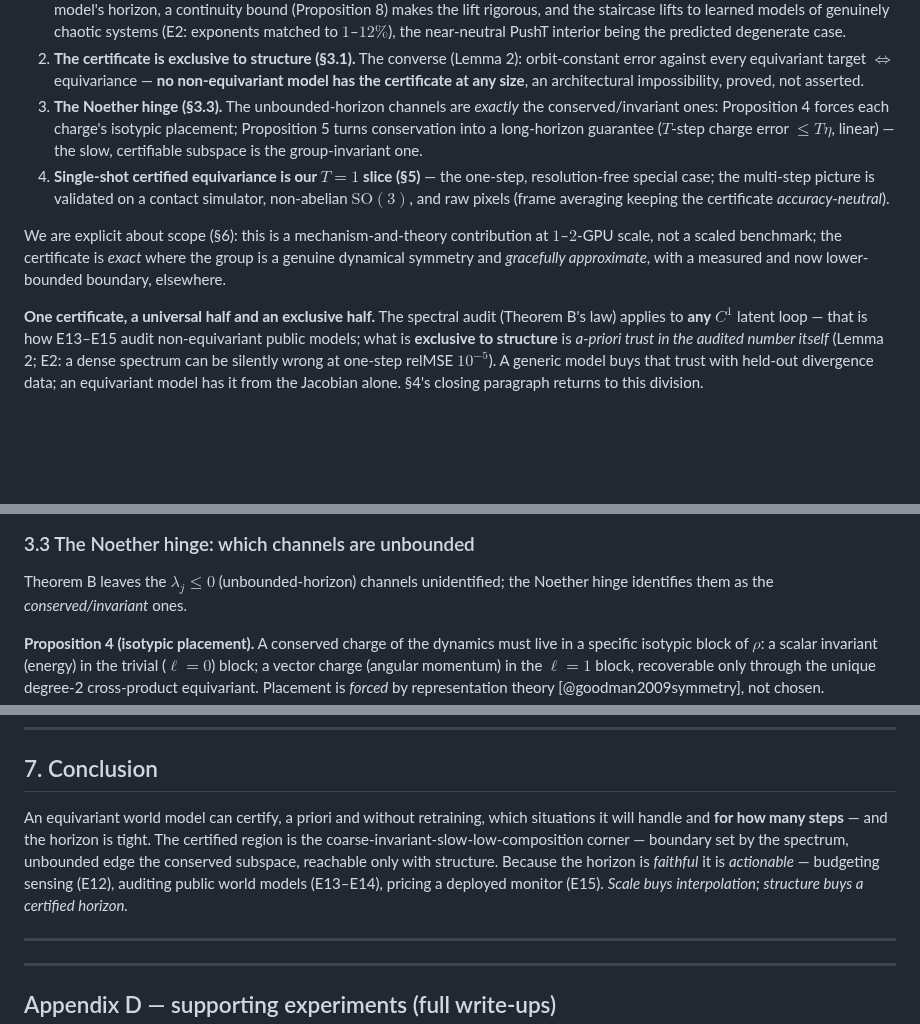
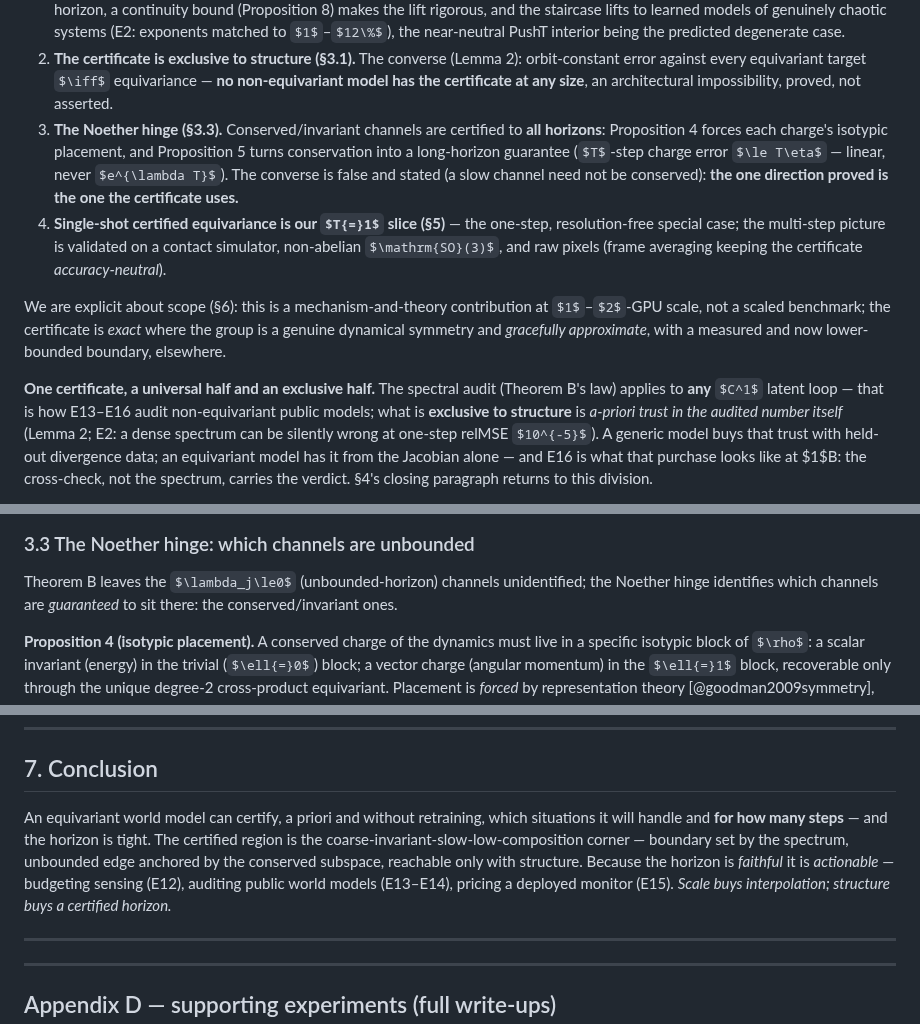
Before and after one commit to TimothyWang418/se3-ejepa, a Markdown page: papers/iclr_certified_horizons.md, 3 parts joined by grey strips. Rendered like a GitHub page; some formulas as TeX source; blank space fills up the shorter version.

Commit message:
read-through R2: Noether hinge made one-directional everywhere (4 spots); seam paragraph E13-E16 + 1B witness clause
Co-Authored-By: Claude Fable 5 <noreply@anthropic.com>

```diff
--- a/papers/iclr_certified_horizons.md
+++ b/papers/iclr_certified_horizons.md
@@ -42,9 +42,10 @@ contributions are:
 2. **The certificate is exclusive to structure (§3.1).** The converse (Lemma 2): orbit-constant error against every
    equivariant target $\iff$ equivariance — **no non-equivariant model has the certificate at any size**, an
    architectural impossibility, proved, not asserted.
-3. **The Noether hinge (§3.3).** The unbounded-horizon channels are *exactly* the conserved/invariant ones:
-   Proposition 4 forces each charge's isotypic placement; Proposition 5 turns conservation into a long-horizon
-   guarantee ($T$-step charge error $\le T\eta$, linear) — the slow, certifiable subspace is the group-invariant one.
+3. **The Noether hinge (§3.3).** Conserved/invariant channels are certified to **all horizons**: Proposition 4
+   forces each charge's isotypic placement, and Proposition 5 turns conservation into a long-horizon guarantee
+   ($T$-step charge error $\le T\eta$ — linear, never $e^{\lambda T}$). The converse is false and stated (a slow
+   channel need not be conserved): **the one direction proved is the one the certificate uses.**
 4. **Single-shot certified equivariance is our $T{=}1$ slice (§5)** — the one-step, resolution-free special case;
    the multi-step picture is validated on a contact simulator, non-abelian $\mathrm{SO}(3)$, and raw pixels (frame
    averaging keeping the certificate *accuracy-neutral*).
@@ -54,8 +55,9 @@ benchmark; the certificate is *exact* where the group is a genuine dynamical sym
 with a measured and now lower-bounded boundary, elsewhere.
 
 **One certificate, a universal half and an exclusive half.** The spectral audit (Theorem B's law) applies to **any**
-$C^1$ latent loop — that is how E13–E15 audit non-equivariant public models; what is **exclusive to structure** is
+$C^1$ latent loop — that is how E13–E16 audit non-equivariant public models; what is **exclusive to structure** is
 *a-priori trust in the audited number itself* (Lemma 2; E2: a dense spectrum can be silently wrong at one-step relMSE
 $10^{-5}$). A generic model buys that trust with held-out divergence data; an equivariant model has it from the
-Jacobian alone. §4's closing paragraph returns to this division.
+Jacobian alone — and E16 is what that purchase looks like at $1$B: the cross-check, not the spectrum, carries the
+verdict. §4's closing paragraph returns to this division.
 
@@ -175,8 +177,8 @@ recovers the staircase slope up to $O(\delta)$ plus finite-$T$ truncation, $T$-u
 
 ### 3.3 The Noether hinge: which channels are unbounded
 
-Theorem B leaves the $\lambda_j\le0$ (unbounded-horizon) channels unidentified; the Noether hinge identifies them
-as the *conserved/invariant* ones.
+Theorem B leaves the $\lambda_j\le0$ (unbounded-horizon) channels unidentified; the Noether hinge identifies
+which channels are *guaranteed* to sit there: the conserved/invariant ones.
 
 **Proposition 4 (isotypic placement).** A conserved charge of the dynamics must live in a specific isotypic block of
 $\rho$: a scalar invariant (energy) in the trivial ($\ell{=}0$) block; a vector charge (angular momentum) in the
@@ -317,7 +319,7 @@ intersection.
 
 ## 7. Conclusion
 
-An equivariant world model can certify, a priori and without retraining, which situations it will handle and **for how many steps** — and the horizon is tight. The certified region is the coarse-invariant-slow-low-composition corner — boundary set by the spectrum, unbounded edge the conserved subspace, reachable only with structure. Because the horizon is *faithful* it is *actionable* — budgeting sensing (E12), auditing public world models (E13–E14), pricing a deployed monitor (E15). *Scale buys interpolation; structure buys a certified horizon.*
+An equivariant world model can certify, a priori and without retraining, which situations it will handle and **for how many steps** — and the horizon is tight. The certified region is the coarse-invariant-slow-low-composition corner — boundary set by the spectrum, unbounded edge anchored by the conserved subspace, reachable only with structure. Because the horizon is *faithful* it is *actionable* — budgeting sensing (E12), auditing public world models (E13–E14), pricing a deployed monitor (E15). *Scale buys interpolation; structure buys a certified horizon.*
 
 ---
 
```
Also changed, not shown: other parts of papers/iclr_certified_horizons.md (+1 -1 lines).
